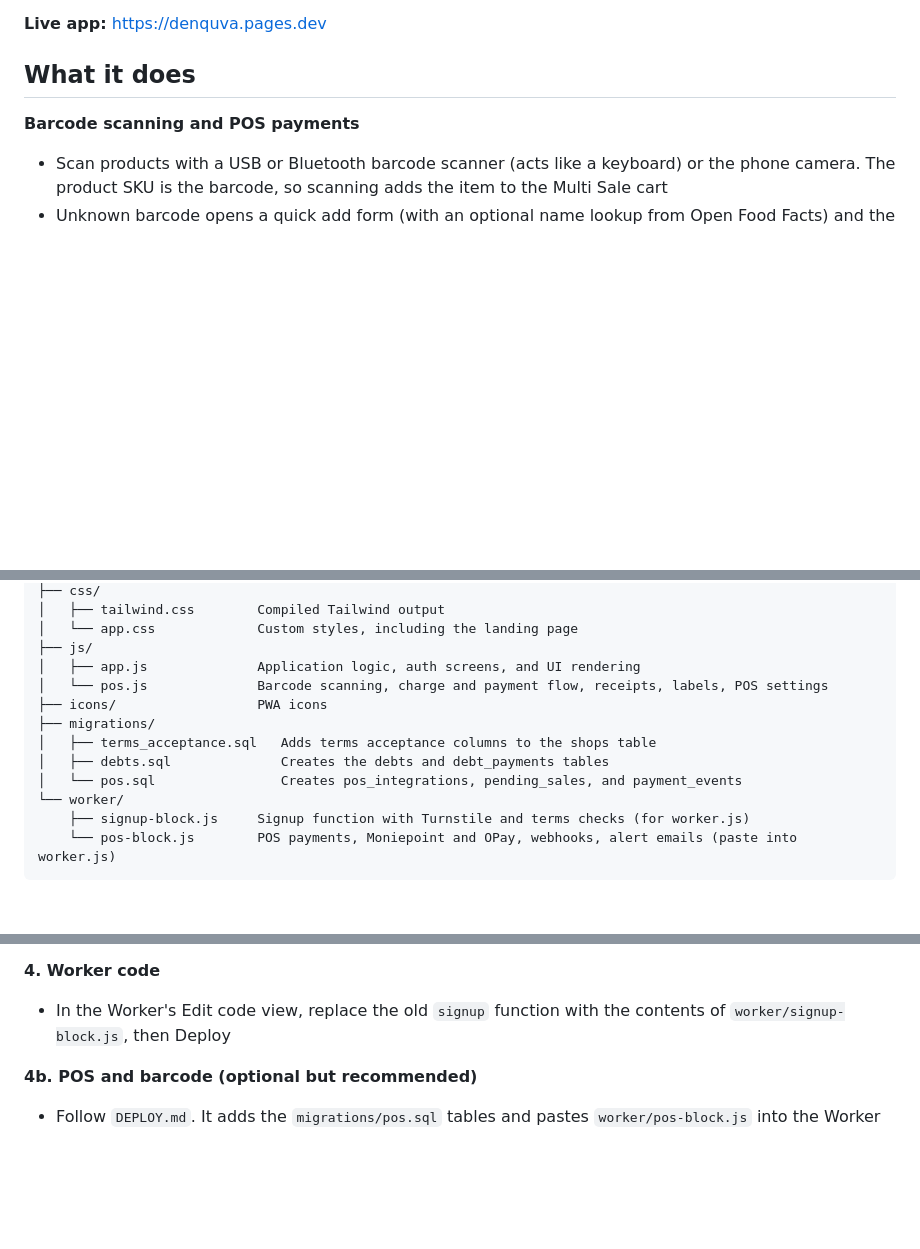
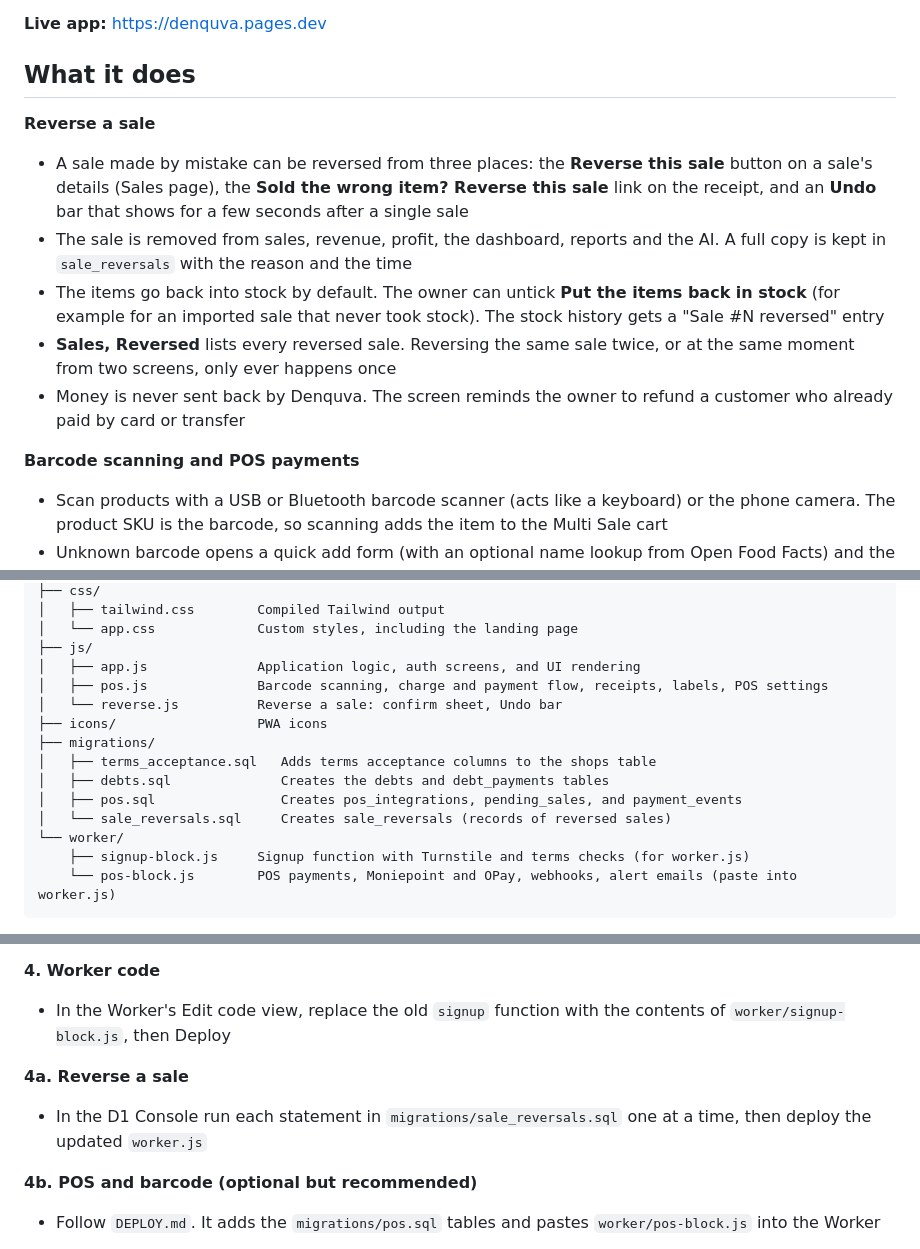
Before and after one commit to emezch93/denquva, a Markdown page: README.md, 3 parts joined by grey strips. GitHub-like rendering; blank space fills up the shorter version.

Commit message:
Enhance README with sale reversal and migration info
Added details about reversing a sale and updated migration instructions.

```diff
--- a/README.md
+++ b/README.md
@@ -5,6 +5,13 @@ Denquva is a business management platform that helps businesses manage products,
 **Live app:** https://denquva.pages.dev
 
 ## What it does
+
+**Reverse a sale**
+- A sale made by mistake can be reversed from three places: the **Reverse this sale** button on a sale's details (Sales page), the **Sold the wrong item? Reverse this sale** link on the receipt, and an **Undo** bar that shows for a few seconds after a single sale
+- The sale is removed from sales, revenue, profit, the dashboard, reports and the AI. A full copy is kept in `sale_reversals` with the reason and the time
+- The items go back into stock by default. The owner can untick **Put the items back in stock** (for example for an imported sale that never took stock). The stock history gets a "Sale #N reversed" entry
+- **Sales, Reversed** lists every reversed sale. Reversing the same sale twice, or at the same moment from two screens, only ever happens once
+- Money is never sent back by Denquva. The screen reminds the owner to refund a customer who already paid by card or transfer
 
 **Barcode scanning and POS payments**
 - Scan products with a USB or Bluetooth barcode scanner (acts like a keyboard) or the phone camera. The product SKU is the barcode, so scanning adds the item to the Multi Sale cart
@@ -96,12 +103,14 @@ denquva/
 │   └── app.css             Custom styles, including the landing page
 ├── js/
 │   ├── app.js              Application logic, auth screens, and UI rendering
-│   └── pos.js              Barcode scanning, charge and payment flow, receipts, labels, POS settings
+│   ├── pos.js              Barcode scanning, charge and payment flow, receipts, labels, POS settings
+│   └── reverse.js          Reverse a sale: confirm sheet, Undo bar
 ├── icons/                  PWA icons
 ├── migrations/
 │   ├── terms_acceptance.sql   Adds terms acceptance columns to the shops table
 │   ├── debts.sql              Creates the debts and debt_payments tables
-│   └── pos.sql                Creates pos_integrations, pending_sales, and payment_events
+│   ├── pos.sql                Creates pos_integrations, pending_sales, and payment_events
+│   └── sale_reversals.sql     Creates sale_reversals (records of reversed sales)
 └── worker/
     ├── signup-block.js     Signup function with Turnstile and terms checks (for worker.js)
     └── pos-block.js        POS payments, Moniepoint and OPay, webhooks, alert emails (paste into worker.js)
@@ -141,6 +150,9 @@ Everything can be done in the Cloudflare dashboard.
 **4. Worker code**
 - In the Worker's Edit code view, replace the old `signup` function with the contents of `worker/signup-block.js`, then Deploy
 
+**4a. Reverse a sale**
+- In the D1 Console run each statement in `migrations/sale_reversals.sql` one at a time, then deploy the updated `worker.js`
+
 **4b. POS and barcode (optional but recommended)**
 - Follow `DEPLOY.md`. It adds the `migrations/pos.sql` tables and pastes `worker/pos-block.js` into the Worker
 
```
